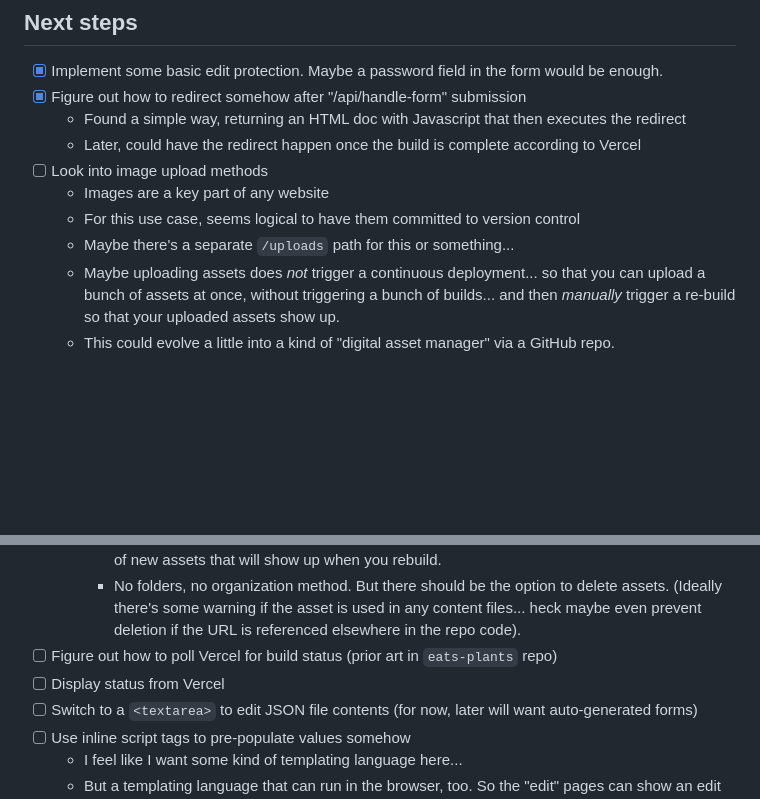
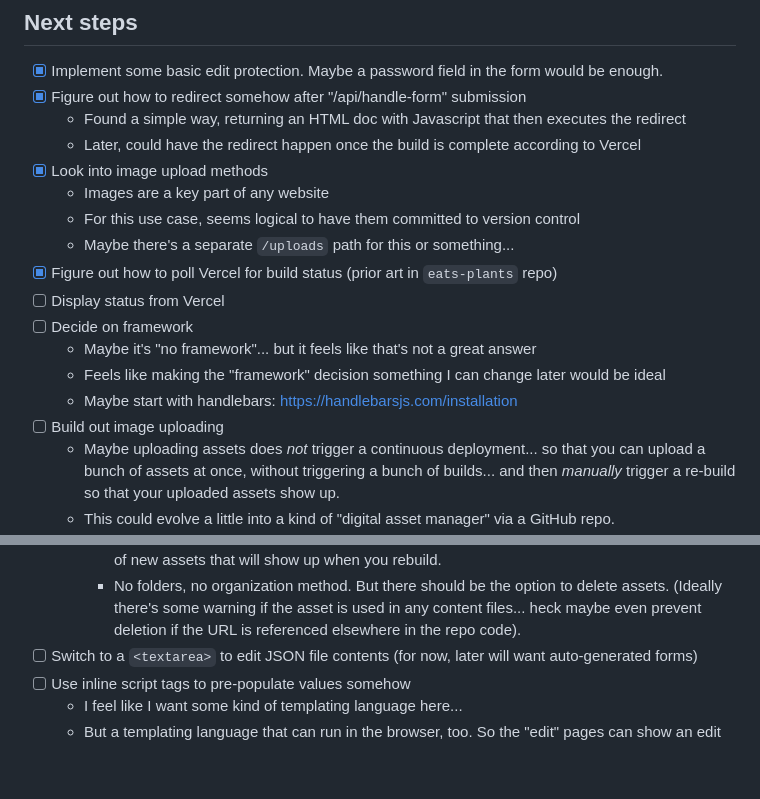
Before and after one commit to zchsh/git-cms, a Markdown page: README.md, 2 parts joined by grey strips. GitHub-like rendering; blank space fills up the shorter version.

Commit message:
docs: add notes to README

```diff
--- a/README.md
+++ b/README.md
@@ -29,18 +29,23 @@ vercel dev
 - [x] Figure out how to redirect somehow after "/api/handle-form" submission
   - Found a simple way, returning an HTML doc with Javascript that then executes the redirect
   - Later, could have the redirect happen once the build is complete according to Vercel
-- [ ] Look into image upload methods
+- [x] Look into image upload methods
   - Images are a key part of any website
   - For this use case, seems logical to have them committed to version control
   - Maybe there's a separate `/uploads` path for this or something...
+- [x] Figure out how to poll Vercel for build status (prior art in `eats-plants` repo)
+- [ ] Display status from Vercel
+- [ ] Decide on framework
+  - Maybe it's "no framework"... but it feels like that's not a great answer
+  - Feels like making the "framework" decision something I can change later would be ideal
+  - Maybe start with handlebars: https://handlebarsjs.com/installation
+- [ ] Build out image uploading
   - Maybe uploading assets does _not_ trigger a continuous deployment... so that you can upload a bunch of assets at once, without triggering a bunch of builds... and then _manually_ trigger a re-build so that your uploaded assets show up.
   - This could evolve a little into a kind of "digital asset manager" via a GitHub repo.
     - Display a grid of assets that are already present in the deployed version of the site (ie Vercel CDN). Click to copy image URL.
     - Display an area to upload new assets. Multiple assets can be uploaded at once, will make a bunch of commits.
     - In "already present" assets area, show button to "Rebuild site". Also show build status. Maybe there's a way to say "x changes since last build", indicating how many commits there've been on `main` since the last time the site was rebuilt. This would be a rough proxy for the number of new assets that will show up when you rebuild.
     - No folders, no organization method. But there should be the option to delete assets. (Ideally there's some warning if the asset is used in any content files... heck maybe even prevent deletion if the URL is referenced elsewhere in the repo code).
-- [ ] Figure out how to poll Vercel for build status (prior art in `eats-plants` repo)
-- [ ] Display status from Vercel
 - [ ] Switch to a `<textarea>` to edit JSON file contents (for now, later will want auto-generated forms)
 - [ ] Use inline script tags to pre-populate values somehow
   - I feel like I want some kind of templating language here...
```
